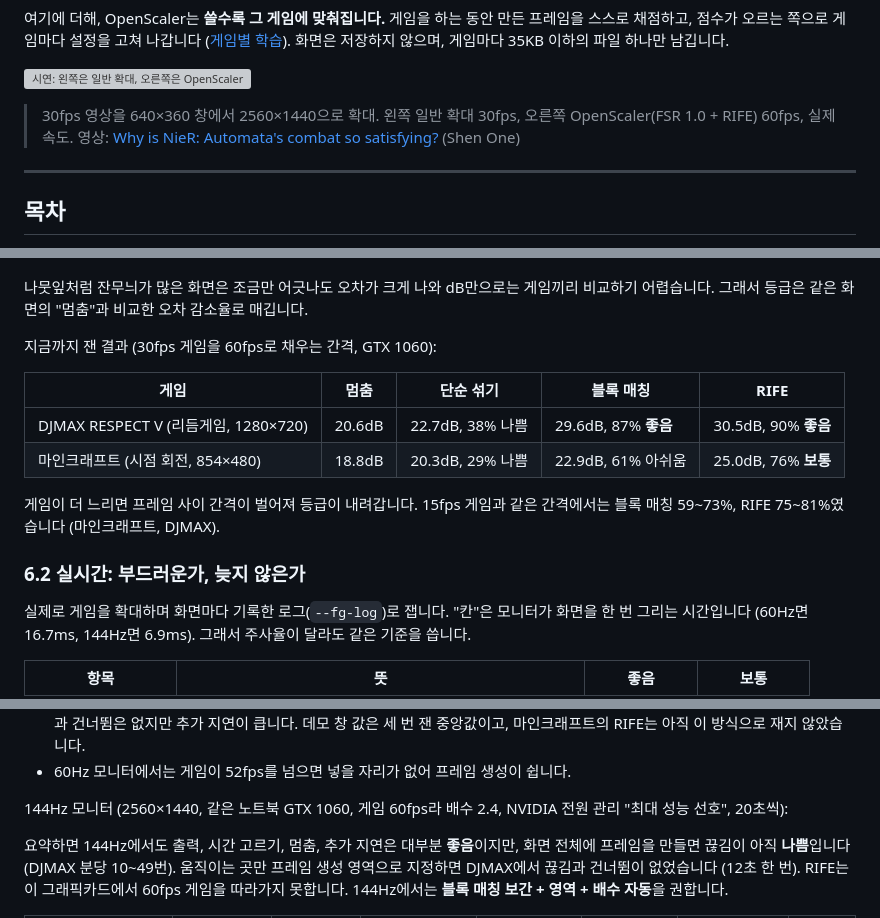
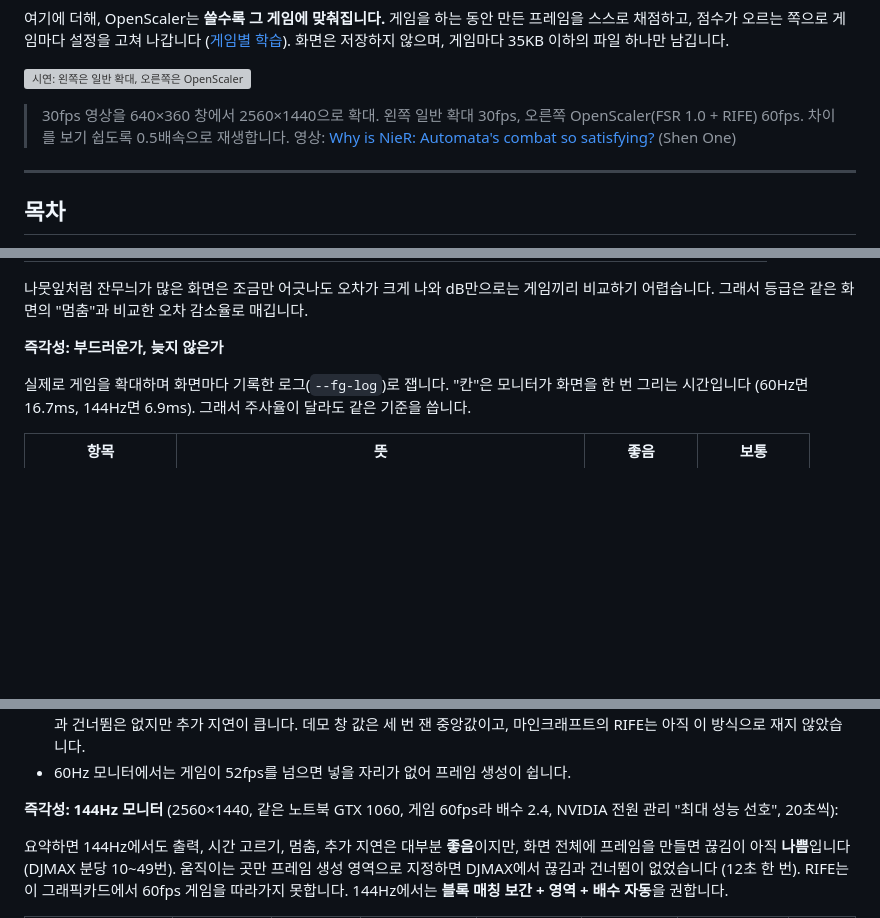
Before and after one commit to kojunpyo/OpenScaler, a Markdown page: README.md, 3 parts joined by grey strips. GitHub-like rendering; blank space fills up the shorter version; grey boxes are pictures that could not be loaded.

```diff
--- a/README.md
+++ b/README.md
@@ -14,7 +14,7 @@
 
 ![시연: 왼쪽은 일반 확대, 오른쪽은 OpenScaler](docs/demo.webp)
 
-> 30fps 영상을 640×360 창에서 2560×1440으로 확대. 왼쪽 일반 확대 30fps, 오른쪽 OpenScaler(FSR 1.0 + RIFE) 60fps, 실제 속도. 영상: [Why is NieR: Automata's combat so satisfying?](https://www.youtube.com/watch?v=z6La_S9YoJ4) (Shen One)
+> 30fps 영상을 640×360 창에서 2560×1440으로 확대. 왼쪽 일반 확대 30fps, 오른쪽 OpenScaler(FSR 1.0 + RIFE) 60fps. 차이를 보기 쉽도록 0.5배속으로 재생합니다. 영상: [Why is NieR: Automata's combat so satisfying?](https://www.youtube.com/watch?v=z6La_S9YoJ4) (Shen One)
 
 ---
 
@@ -356,16 +363,7 @@ dB(PSNR)도 함께 적습니다. 숫자가 감이 오지 않으면 픽셀 하나
 
 나뭇잎처럼 잔무늬가 많은 화면은 조금만 어긋나도 오차가 크게 나와 dB만으로는 게임끼리 비교하기 어렵습니다. 그래서 등급은 같은 화면의 "멈춤"과 비교한 오차 감소율로 매깁니다.
 
-지금까지 잰 결과 (30fps 게임을 60fps로 채우는 간격, GTX 1060):
-
-| 게임 | 멈춤 | 단순 섞기 | 블록 매칭 | RIFE |
-|---|---|---|---|---|
-| DJMAX RESPECT V (리듬게임, 1280×720) | 20.6dB | 22.7dB, 38% 나쁨 | 29.6dB, 87% **좋음** | 30.5dB, 90% **좋음** |
-| 마인크래프트 (시점 회전, 854×480) | 18.8dB | 20.3dB, 29% 나쁨 | 22.9dB, 61% 아쉬움 | 25.0dB, 76% **보통** |
-
-게임이 더 느리면 프레임 사이 간격이 벌어져 등급이 내려갑니다. 15fps 게임과 같은 간격에서는 블록 매칭 59~73%, RIFE 75~81%였습니다 (마인크래프트, DJMAX).
-
-### 6.2 실시간: 부드러운가, 늦지 않은가
+**즉각성: 부드러운가, 늦지 않은가**
 
 실제로 게임을 확대하며 화면마다 기록한 로그(`--fg-log`)로 잽니다. "칸"은 모니터가 화면을 한 번 그리는 시간입니다 (60Hz면 16.7ms, 144Hz면 6.9ms). 그래서 주사율이 달라도 같은 기준을 씁니다.
 
@@ -391,7 +402,7 @@ dB(PSNR)도 함께 적습니다. 숫자가 감이 오지 않으면 픽셀 하나
 - RIFE는 신경망 결과를 기다리느라 화면을 놓치지 않도록, 결과가 나오기까지 걸린 시간만큼 화면을 늦춰 보여 줍니다. 그래서 끊김과 건너뜀은 없지만 추가 지연이 큽니다. 데모 창 값은 세 번 잰 중앙값이고, 마인크래프트의 RIFE는 아직 이 방식으로 재지 않았습니다.
 - 60Hz 모니터에서는 게임이 52fps를 넘으면 넣을 자리가 없어 프레임 생성이 쉽니다.
 
-144Hz 모니터 (2560×1440, 같은 노트북 GTX 1060, 게임 60fps라 배수 2.4, NVIDIA 전원 관리 "최대 성능 선호", 20초씩):
+**즉각성: 144Hz 모니터** (2560×1440, 같은 노트북 GTX 1060, 게임 60fps라 배수 2.4, NVIDIA 전원 관리 "최대 성능 선호", 20초씩):
 
 요약하면 144Hz에서도 출력, 시간 고르기, 멈춤, 추가 지연은 대부분 **좋음**이지만, 화면 전체에 프레임을 만들면 끊김이 아직 **나쁨**입니다 (DJMAX 분당 10~49번). 움직이는 곳만 프레임 생성 영역으로 지정하면 DJMAX에서 끊김과 건너뜀이 없었습니다 (12초 한 번). RIFE는 이 그래픽카드에서 60fps 게임을 따라가지 못합니다. 144Hz에서는 **블록 매칭 보간 + 영역 + 배수 자동**을 권합니다.
 
```
Also changed, not shown: other parts of README.md (+36 -14 lines), CLAUDE.md (+2 -2 lines), docs/fg_between.png (added), docs/upscale_compare.png (added), 4 other files.
